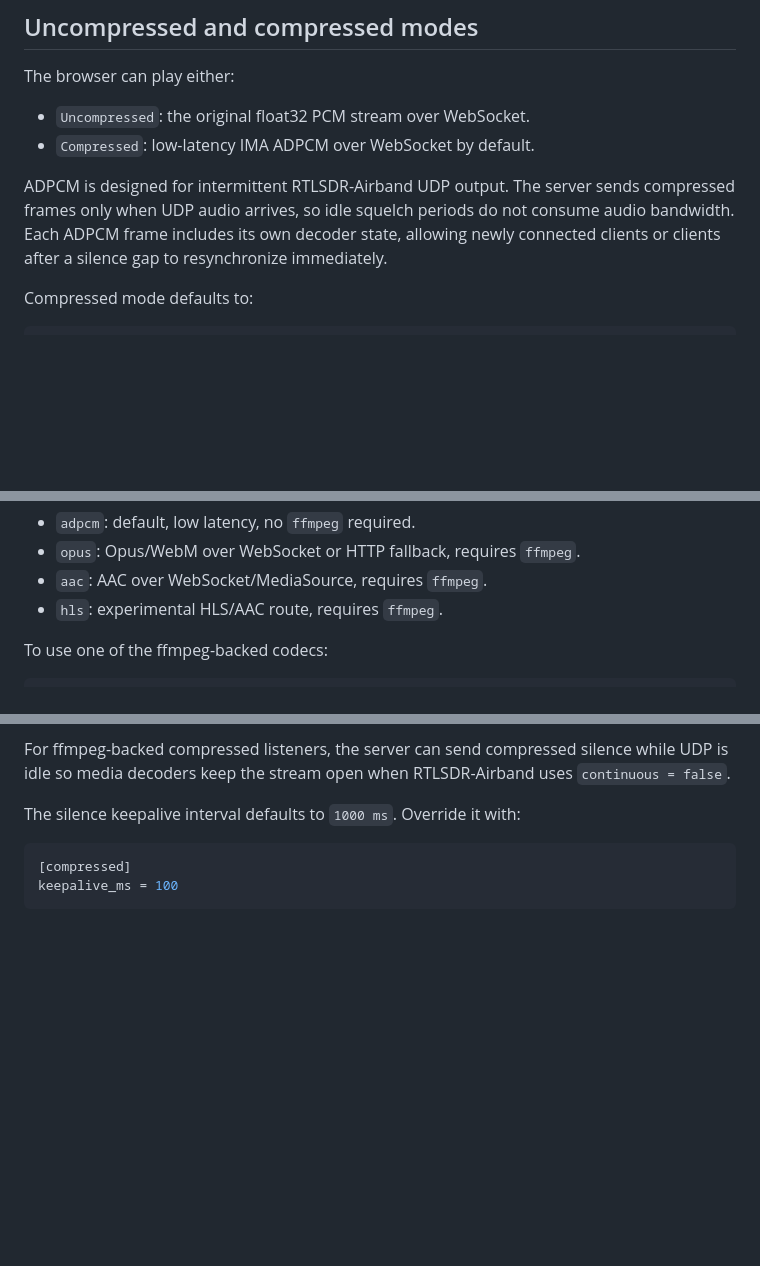
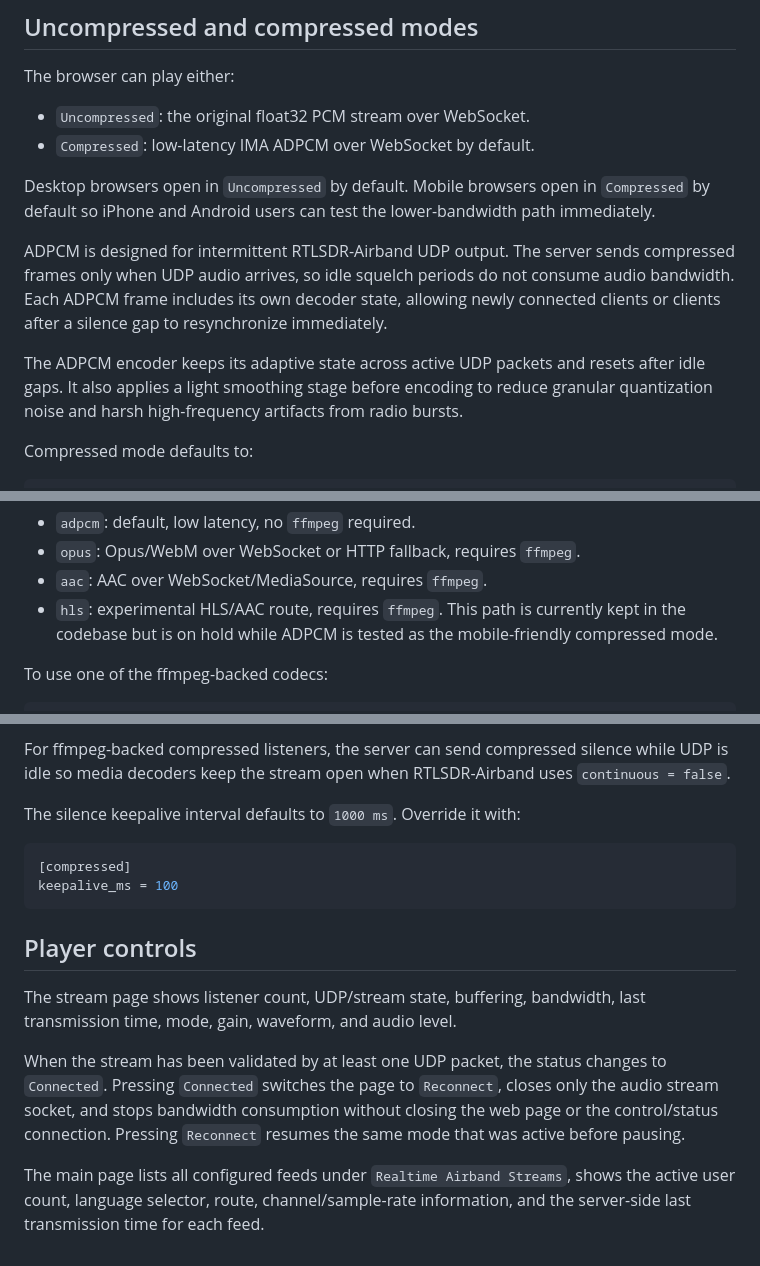
Before and after one commit to OA6DXV/udp-airband-server, a Markdown page: README.md, 3 parts joined by grey strips. GitHub-like rendering; blank space fills up the shorter version.

````diff
--- a/README.md
+++ b/README.md
@@ -176,7 +176,11 @@ The browser can play either:
 - `Uncompressed`: the original float32 PCM stream over WebSocket.
 - `Compressed`: low-latency IMA ADPCM over WebSocket by default.
 
+Desktop browsers open in `Uncompressed` by default. Mobile browsers open in `Compressed` by default so iPhone and Android users can test the lower-bandwidth path immediately.
+
 ADPCM is designed for intermittent RTLSDR-Airband UDP output. The server sends compressed frames only when UDP audio arrives, so idle squelch periods do not consume audio bandwidth. Each ADPCM frame includes its own decoder state, allowing newly connected clients or clients after a silence gap to resynchronize immediately.
+
+The ADPCM encoder keeps its adaptive state across active UDP packets and resets after idle gaps. It also applies a light smoothing stage before encoding to reduce granular quantization noise and harsh high-frequency artifacts from radio bursts.
 
 Compressed mode defaults to:
 
@@ -199,7 +203,7 @@ Supported compressed codecs are:
 - `adpcm`: default, low latency, no `ffmpeg` required.
 - `opus`: Opus/WebM over WebSocket or HTTP fallback, requires `ffmpeg`.
 - `aac`: AAC over WebSocket/MediaSource, requires `ffmpeg`.
-- `hls`: experimental HLS/AAC route, requires `ffmpeg`.
+- `hls`: experimental HLS/AAC route, requires `ffmpeg`. This path is currently kept in the codebase but is on hold while ADPCM is tested as the mobile-friendly compressed mode.
 
 To use one of the ffmpeg-backed codecs:
 
@@ -245,3 +249,11 @@ The silence keepalive interval defaults to `1000 ms`. Override it with:
 [compressed]
 keepalive_ms = 100
 ```
+
+## Player controls
+
+The stream page shows listener count, UDP/stream state, buffering, bandwidth, last transmission time, mode, gain, waveform, and audio level.
+
+When the stream has been validated by at least one UDP packet, the status changes to `Connected`. Pressing `Connected` switches the page to `Reconnect`, closes only the audio stream socket, and stops bandwidth consumption without closing the web page or the control/status connection. Pressing `Reconnect` resumes the same mode that was active before pausing.
+
+The main page lists all configured feeds under `Realtime Airband Streams`, shows the active user count, language selector, route, channel/sample-rate information, and the server-side last transmission time for each feed.
````
Also changed, not shown: CHANGELOG.md (added, +44 -0 lines).
